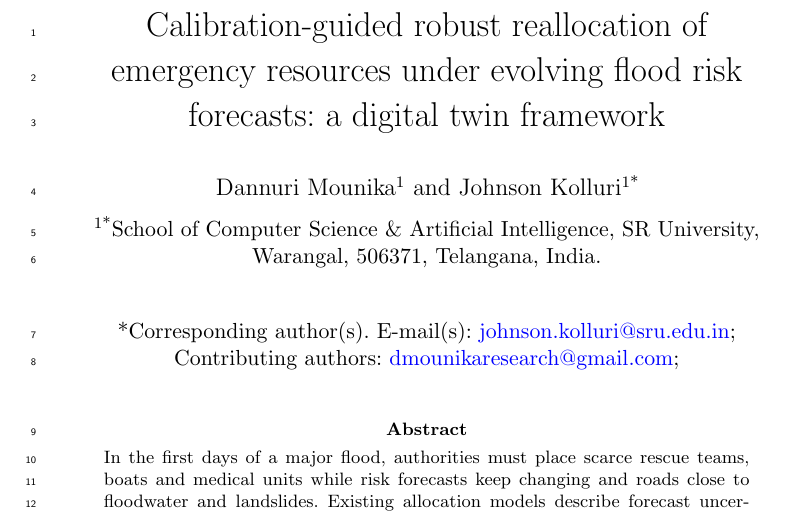
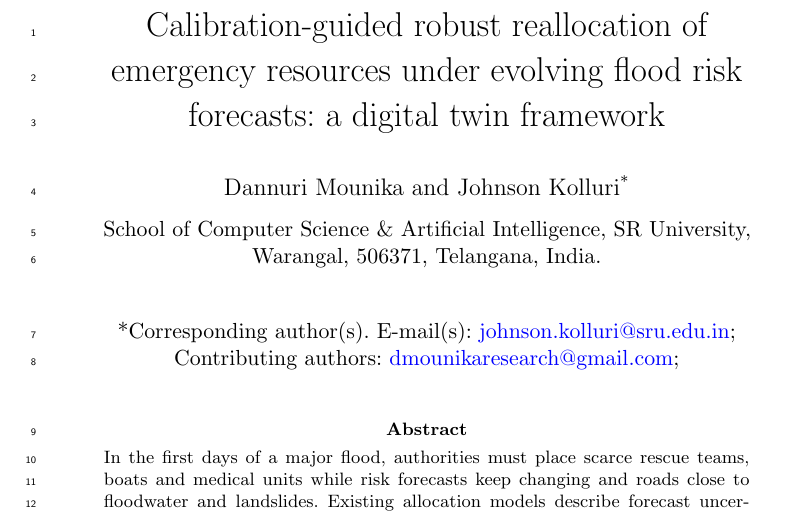
Before and after one commit to dmounikaresearch-cmyk/kerala-flood-cgrr, a LaTeX paper (manuscript/main.tex): part of page 1 of 29, cut so that both start at the same text. Compiled offline with pdfLaTeX.

Commit message:
Manuscript: single shared affiliation without number

```diff
--- a/manuscript/main.tex
+++ b/manuscript/main.tex
@@ -53,10 +53,10 @@
 
 \title[Calibration-guided reallocation of flood emergency resources]{Calibration-guided robust reallocation of emergency resources under evolving flood risk forecasts: a digital twin framework}
 
-\author[1]{\fnm{Dannuri} \sur{Mounika}}\email{dmounikaresearch@gmail.com}
-\author*[1]{\fnm{Johnson} \sur{Kolluri}}\email{johnson.kolluri@sru.edu.in}
+\author{\fnm{Dannuri} \sur{Mounika}}\email{dmounikaresearch@gmail.com}
+\author*{\fnm{Johnson} \sur{Kolluri}\textsuperscript{*}}\email{johnson.kolluri@sru.edu.in}
 
-\affil*[1]{\orgdiv{School of Computer Science \& Artificial Intelligence}, \orgname{SR University}, \orgaddress{\city{Warangal}, \postcode{506371}, \state{Telangana}, \country{India}}}
+\affil{\orgdiv{School of Computer Science \& Artificial Intelligence}, \orgname{SR University}, \orgaddress{\city{Warangal}, \postcode{506371}, \state{Telangana}, \country{India}}}
 
 %% Natural Hazards: 150--250 words
 \abstract{In the first days of a major flood, authorities must place scarce rescue teams, boats and medical units while risk forecasts keep changing and roads close to floodwater and landslides. Existing allocation models describe forecast uncertainty with hand-tuned budgets, so the protection a plan offers is not tied to how reliable the forecasts are. This study links the two in a digital twin framework. Flood risk forecasts are recalibrated by temperature scaling and converted, through conformal prediction and an exposure model, into demand ranges with a chosen coverage $1-\alpha$. A robust allocation model assigns resources with travel times that grow with predicted inundation, landslide-blocked routes removed and a cost for moving teams, and a trigger rule re-plans only when forecasts, risk classes or roads change enough. The framework is evaluated on hindcasts of the August 2018 Kerala floods and, as an independent test, the 2019 floods, against seven baselines. Temperature scaling reduced calibration error on 2019 but not on 2018, where forecasts were under-confident. In 2018 the framework covered 76.5\% of modelled demand, against 55.6--65.6\% for forecast-based, fixed-budget robust and learned policies, with 20 re-plans instead of 96. Two-stage stochastic programming covered more (85.2\%) but re-planned every period with 74\% more relocations; at $\alpha = 0.05$ the framework reached 84.0\% with 41 re-plans. Under the severe resource scarcity of 2019, all methods covered 27--30\% of demand. The framework gives authorities one interpretable reliability setting and a stated reason for each redeployment.}
```
Also changed, not shown: manuscript/main.pdf.
